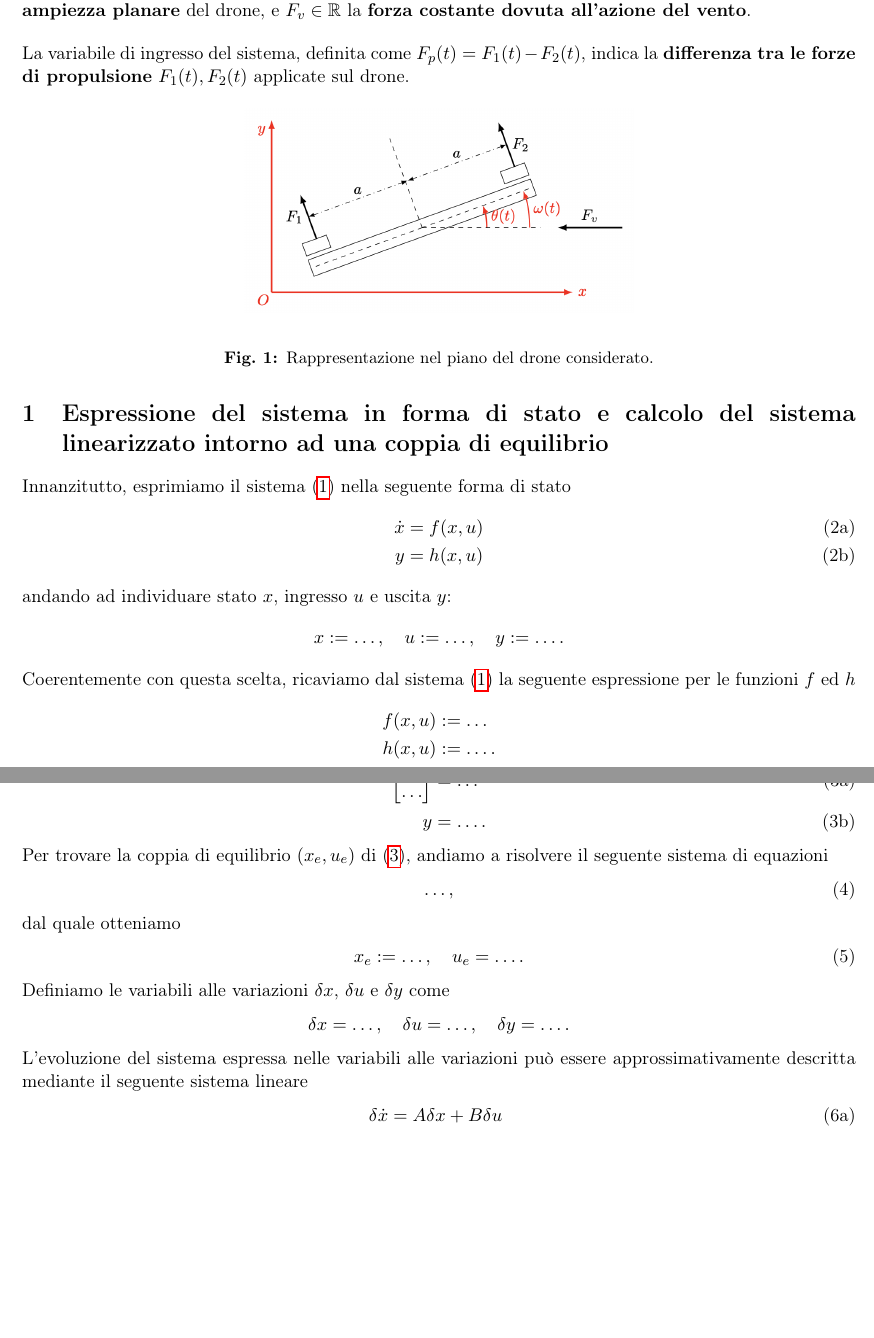
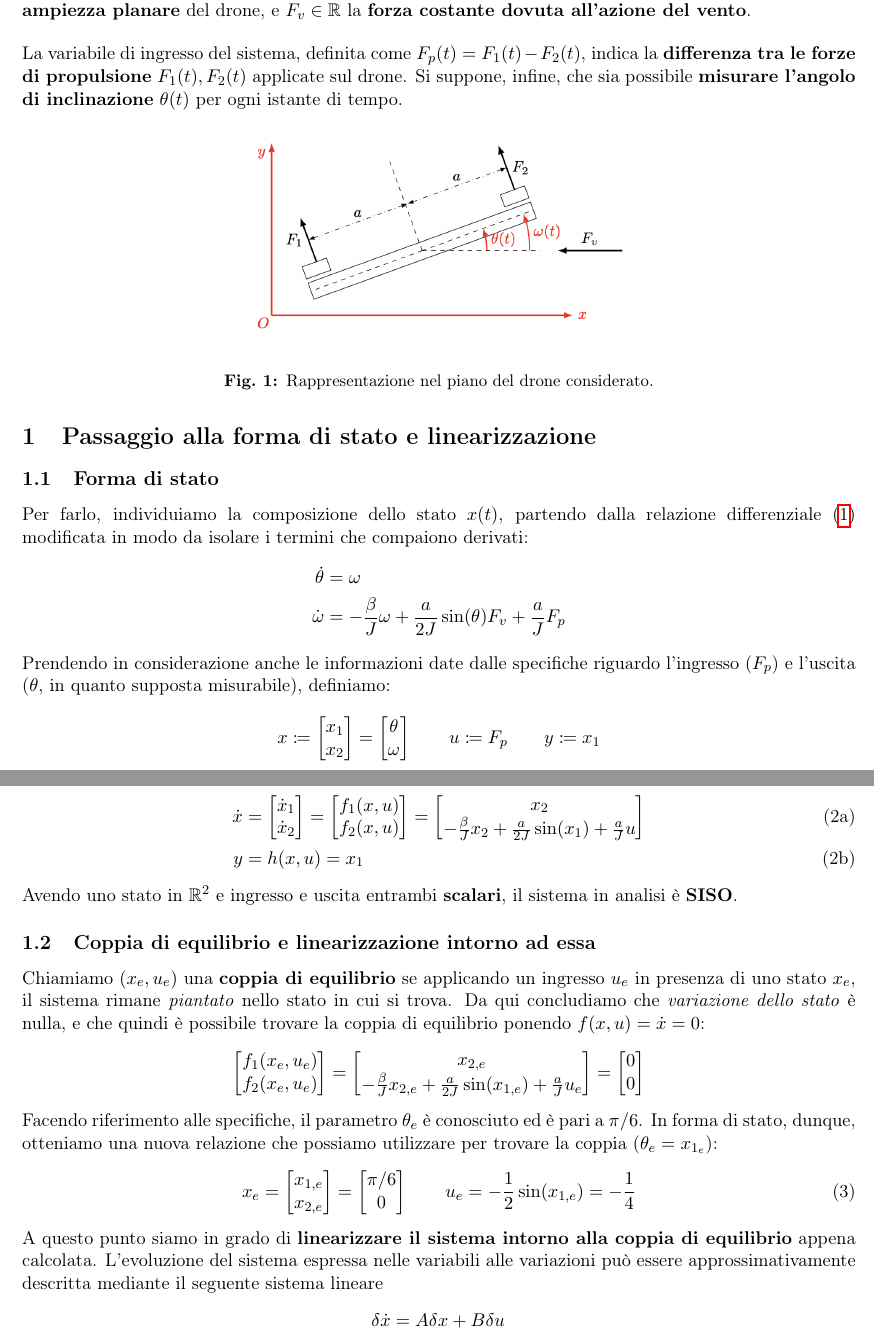
Before and after one commit to Adda46/28015-CA-T-GruppoAA, a LaTeX document (Project/main.tex): two parts of pages 1 and 2 of 3 before the commit and two parts of pages 1 and 2 of 4 after it, joined at a grey line, cut so that both start at the same text, the shorter picture padded with empty space. Compiled offline with pdfLaTeX.

Commit message:
Fino al calcolo della FdT (esclusa)

```diff
--- a/Project/main.tex
+++ b/Project/main.tex
@@ -1,6 +1,7 @@
 \documentclass[a4paper, 11pt]{article}
 
 \input{commands.tex}
+\usepackage{relsize}
 
 \newcommand{\courseacronym}{CAT}
 \newcommand{\coursename}{Controlli Automatici - T}
@@ -38,14 +39,25 @@ dove $J \in \R$ rappresenta il \textbf{momento di inerzia} del drone rispetto al
 
 \bb
 
-La variabile di ingresso del sistema, definita come $F_p(t) = F_1(t) - F_2(t)$, indica la \textbf{differenza tra le forze di propulsione} $F_1(t), F_2(t)$ applicate sul drone.
+La variabile di ingresso del sistema, definita come $F_p(t) = F_1(t) - F_2(t)$, indica la \textbf{differenza tra le forze di propulsione} $F_1(t), F_2(t)$ applicate sul drone. Si suppone, infine, che sia possibile \textbf{misurare l'angolo di inclinazione} $\theta(t)$ per ogni istante di tempo.
 
 \resource{0.5}{drone.png}{Rappresentazione nel piano del drone considerato.}
 
-\section{Espressione del sistema in forma di stato e calcolo del sistema linearizzato intorno ad una coppia di equilibrio}
+\section{Passaggio alla forma di stato e linearizzazione}
+\subsection{Forma di stato}
 
-Innanzitutto, esprimiamo il sistema \eqref{eq:system} nella seguente forma di stato
-\begin{subequations}
-\begin{align}\label{eq:state_form}
-	\dot{x} &= f(x,u) \\
-	y &= h(x,u)
+Per farlo, individuiamo la composizione dello stato $x(t)$,  partendo dalla relazione differenziale \eqref{eq:system} modificata in modo da isolare i termini che compaiono derivati:
+\begin{align*}
+	\begin{aligned}
+		\dot \theta & = \omega \\
+		\dot \omega & = -\frac{\beta}{J} \omega + \frac{a}{2J} \sin(\theta) F_v + \frac{a}{J} F_p
+	\end{aligned}
+\end{align*}
+Prendendo in considerazione anche le informazioni date dalle specifiche riguardo l'ingresso ($F_p$) e l'uscita ($\theta$, in quanto supposta misurabile), definiamo:
+\begin{align*}
+	x \coloneqq \begin{bmatrix}
+		x_1 \\ x_2
+	\end{bmatrix} = \begin{bmatrix}
+		\theta \\ \omega
+	\end{bmatrix} \quad \quad u \coloneqq F_p \quad \quad y \coloneqq x_1
+\end{align*}
@@ -52,15 +67,23 @@ Innanzitutto, esprimiamo il sistema \eqref{eq:system} nella seguente forma di st
+	\dot x & = \begin{bmatrix}
+		\dot x_1 \\ \dot x_2
+	\end{bmatrix} = \begin{bmatrix}
+		f_1(x, u) \\ f_2(x, u)
+	\end{bmatrix} = \begin{bmatrix}
+		x_2 \\ -\frac{\beta}{J} x_2 + \frac{a}{2J} \sin(x_1) + \frac{a}{J} u
+	\end{bmatrix} \\
+	y & = h(x, u) =  x_1
 \end{align}
 \end{subequations}
-andando ad individuare stato $x$, ingresso $u$ e uscita $y$:
-%
+Avendo uno stato in $\R^2$ e ingresso e uscita entrambi \textbf{scalari}, il sistema in analisi è \textbf{SISO}.
+
+\subsection{Coppia di equilibrio e linearizzazione intorno ad essa}
+Chiamiamo $(x_e, u_e)$ una \textbf{coppia di equilibrio} se applicando un ingresso $u_e$ in presenza di uno stato $x_e$, il sistema rimane \textit{piantato} nello stato in cui si trova. Da qui concludiamo che \textit{variazione dello stato} è nulla, e che quindi è possibile trovare la coppia di equilibrio ponendo $f(x, u) = \dot x = 0$:
 \begin{align*}
-	x := \dots, \quad u := \dots, \quad y := \dots.
+	\begin{bmatrix}
+		f_1(x_e, u_e) \\ f_2 (x_e, u_e)
+	\end{bmatrix} = \begin{bmatrix}
+		x_{2,e} \\ -\frac{\beta}{J} x_{2,e} + \frac{a}{2J} \sin(x_{1,e}) + \frac{a}{J} u_e
+	\end{bmatrix} = \begin{bmatrix}
+		0 \\ 0
+	\end{bmatrix}
 \end{align*}
-%
-Coerentemente con questa scelta, ricaviamo dal sistema~\eqref{eq:system} la seguente espressione per le funzioni $f$ ed $h$
-%
-\begin{align*}
-	f(x,u) &:= \dots
-	\\
-	h(x,u) &:= \dots.
-\end{align*}
@@ -72,39 +90,18 @@ Una volta calcolate $f$ ed $h$ esprimiamo~\eqref{eq:system} nella seguente forma
-	\begin{bmatrix}
-		\dot{x}_1
-		\\
-		\dots
-	\end{bmatrix} &= \dots \label{eq:state_form_1}
-	\\
-	y &= \dots.
+Facendo riferimento alle specifiche, il parametro $\theta_e$ è conosciuto ed è pari a $\pi/6$. In forma di stato, dunque, otteniamo una nuova relazione che possiamo utilizzare per trovare la coppia ($\theta_e = x_{1_e}$):
+\begin{align}\label[type]{eq:equilibrio}
+	x_e = \begin{bmatrix}
+		x_{1,e} \\ x_{2,e}
+	\end{bmatrix} = \begin{bmatrix}
+		\pi / 6 \\ 0
+	\end{bmatrix} \quad \quad
+   u_e & = - \frac{1}{2} \sin(x_{1,e}) = - \frac{1}{4}
 \end{align}
-\end{subequations}
-%
-Per trovare la coppia di equilibrio $(x_e, u_e)$ di~\eqref{eq:our_system_state_form}, andiamo a risolvere il seguente sistema di equazioni
-%
-\begin{align}
-	\dots,
-\end{align}
-%
-dal quale otteniamo
-%
-\begin{align}
-	x_e := \dots,  \quad u_e = \dots.\label{eq:equilibirum_pair}
-\end{align}
-%
-Definiamo le variabili alle variazioni $\delta x$, $\delta u$ e $\delta y$ come
-%
-\begin{align*}
-	\delta x &= \dots,
-	\quad
-	\delta u = \dots,
-	\quad
-	\delta y = \dots.
-\end{align*}
+A questo punto siamo in grado di \textbf{linearizzare il sistema intorno alla coppia di equilibrio} appena calcolata.
 %
 L'evoluzione del sistema espressa nelle variabili alle variazioni pu\`o essere approssimativamente descritta mediante il seguente sistema lineare
 %
-\begin{subequations}\label{eq:linearized_system}
-\begin{align}
+\begin{align*}
 	\delta \dot{x} &= A\delta x + B\delta u
 	\\
-	\delta y &= C\delta x + D\delta u,
+	\delta y &= C\delta x + D\delta u
+\end{align*}
```
Also changed, not shown: Project/main.tex (78 more changed lines).
